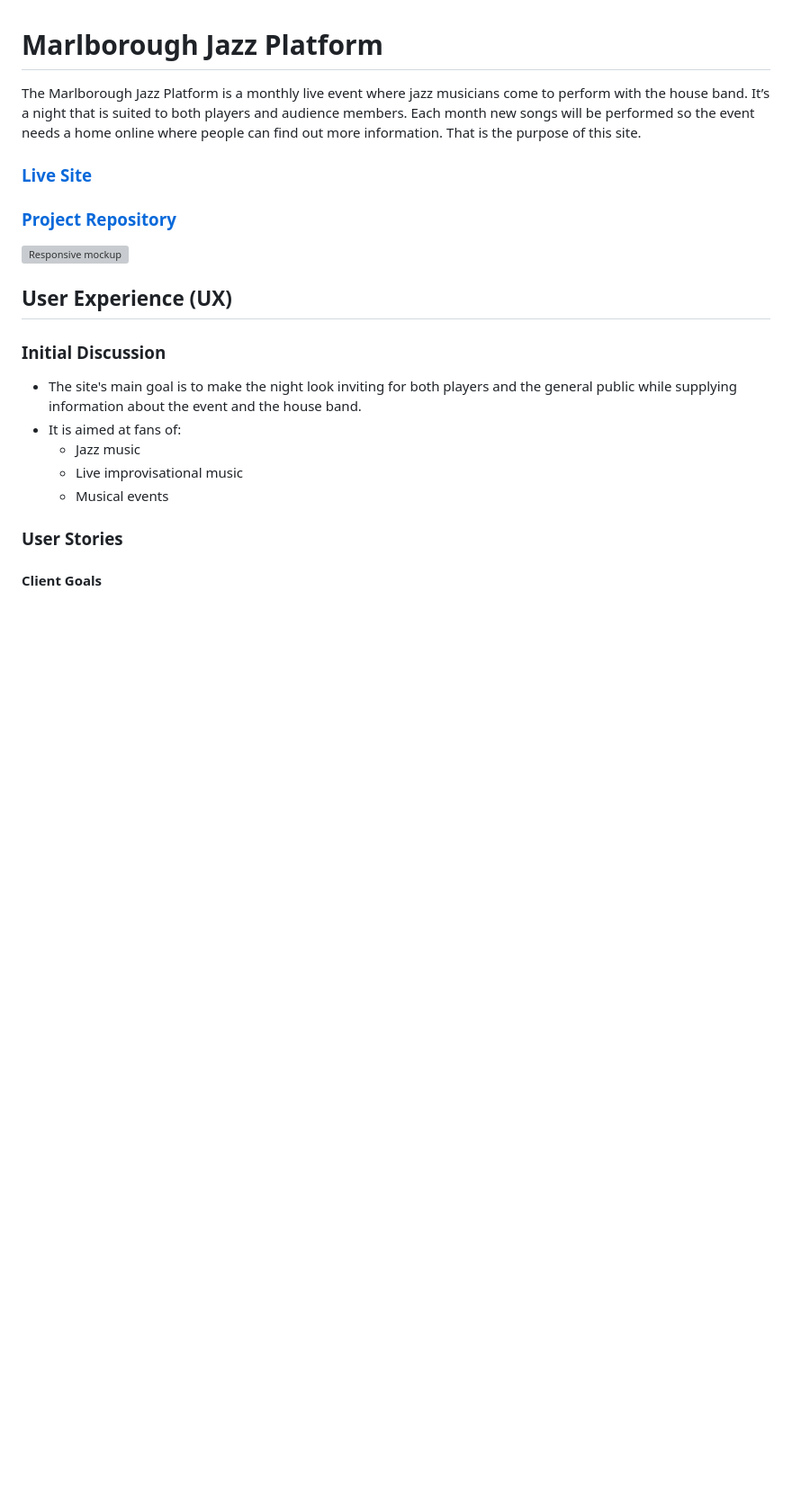
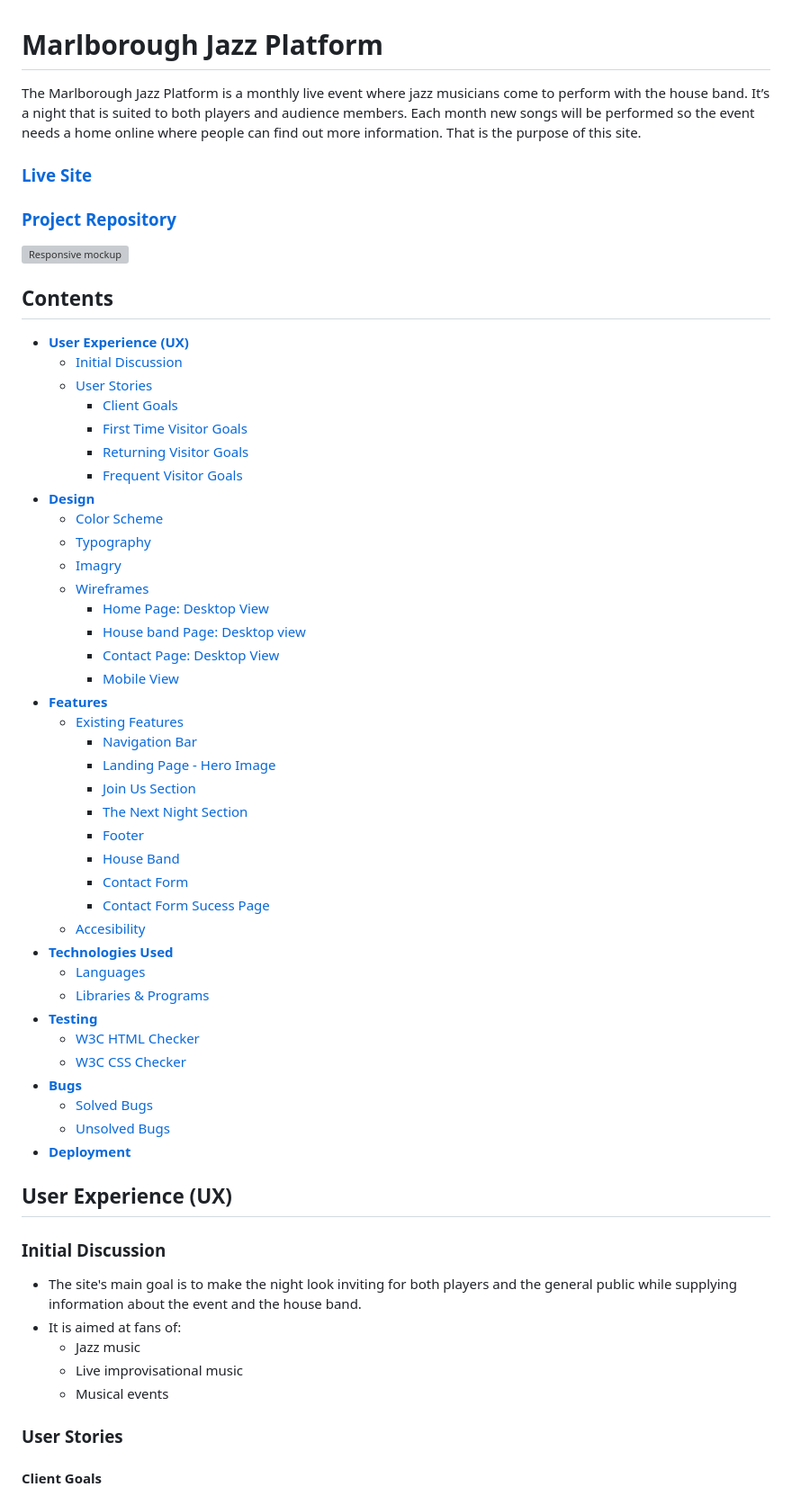
Before and after one commit to DanMorriss/jazz-platform, a Markdown page: README.md, the part around one of its changes. Shown at 90% size. GitHub-like rendering; blank space fills up the shorter version; grey boxes are pictures that could not be loaded.

Commit message:
add contents to readme

```diff
--- a/README.md
+++ b/README.md
@@ -7,6 +7,46 @@ The Marlborough Jazz Platform is a monthly live event where jazz musicians come
 ### [Project Repository](https://github.com/DanMorriss/jazz-platform)
 
 ![Responsive mockup](assets/images/marlborough-jazz-platform-mockup.png)
+
+## Contents
+
+* [**User Experience (UX)**](<#user-experience-ux>)
+    * [Initial Discussion](<#initial-discussion>)
+    * [User Stories](<#user-stories>)
+        * [Client Goals](#client-goals)
+        * [First Time Visitor Goals](<#first-time-visitor-goals>)
+        * [Returning Visitor Goals](<#returning-visitor-goals>)
+        * [Frequent Visitor Goals](<#frequent-visitor-goals>)
+* [**Design**](<#design>)
+    * [Color Scheme](<#color-scheme>)
+    * [Typography](<#typography>)
+    * [Imagry](<#imagry>)
+    * [Wireframes](<#wireframes>)
+        * [Home Page: Desktop View](<#home-page-desktop-view>)
+        * [House band Page: Desktop view](<#house-band-page-desktop-view>)
+        * [Contact Page: Desktop View](<#contact-page-desktop-view>)
+        * [Mobile View](<#mobile-view>)
+* [**Features**](#features)
+    * [Existing Features](<#existing-features>)
+        * [Navigation Bar](<#navigation-bar>)
+        * [Landing Page - Hero Image](<#landing-page---hero-image>)
+        * [Join Us Section](<#join-us-section>)
+        * [The Next Night Section](<#the-next-night-section>)
+        * [Footer](<#footer>)
+        * [House Band](<#house-band>)
+        * [Contact Form](<#contact-form>)
+        * [Contact Form Sucess Page](<#contact-form-sucess-page>)
+    * [Accesibility](<#accesibility>)
+* [**Technologies Used**](<#technologies-used>)
+    * [Languages](<#languages>)
+    * [Libraries & Programs](<#libraries--programs>)
+* [**Testing**](<#testing>)
+    * [W3C HTML Checker](<#w3c-html-checker>)
+    * [W3C CSS Checker](<#w3c-css-checker>)
+* [**Bugs**](<#bugs>)
+    * [Solved Bugs](<#solved-bugs>)
+    * [Unsolved Bugs](<#unsolved-bugs>)
+* [**Deployment**](<#deployment>)
 
 ## User Experience (UX)
 
```
Also changed, not shown: other parts of README.md (+1 -1 lines).
